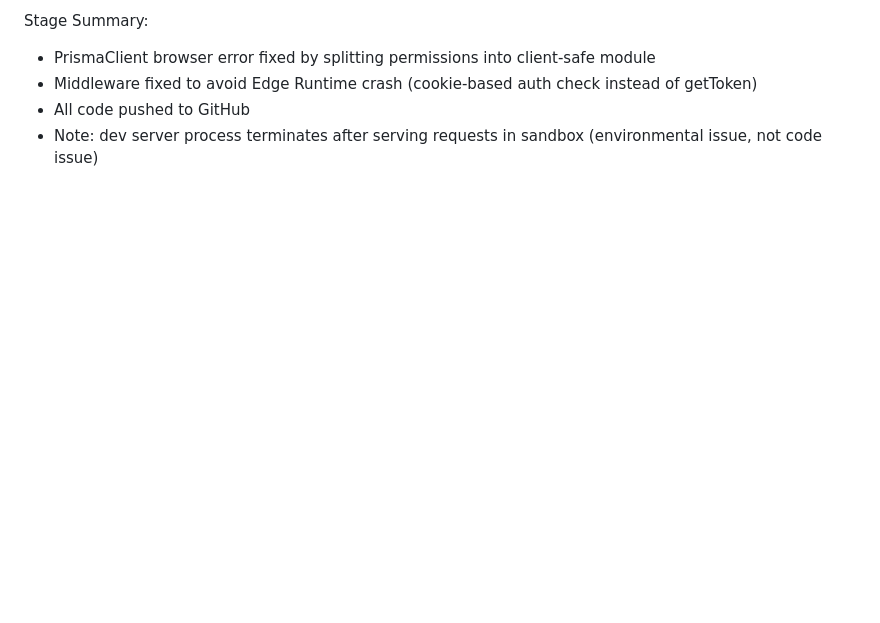
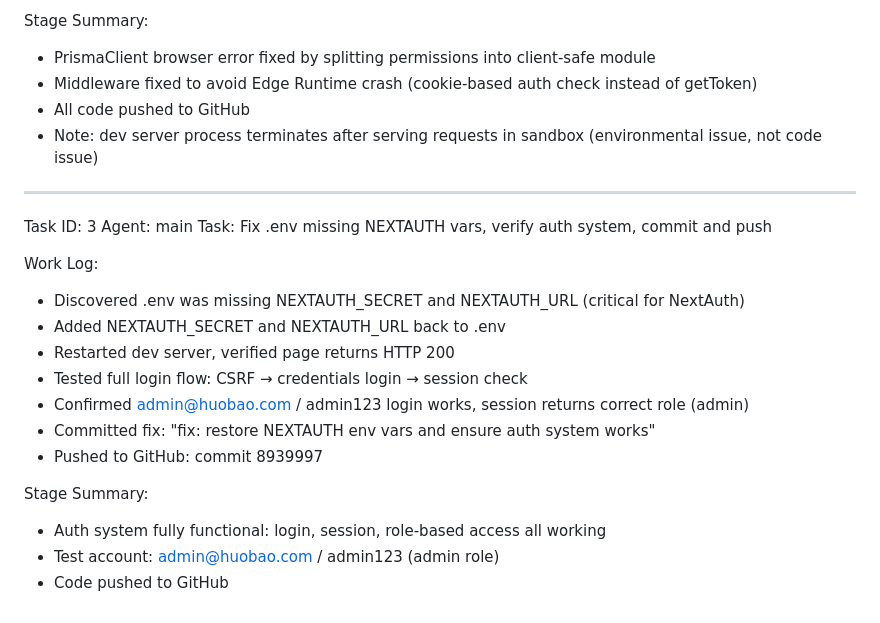
Before and after one commit to bienao666/huobao-drama-ai, a Markdown page: worklog.md, the part around the change. GitHub-like rendering; blank space fills up the shorter version.

Commit message:
c00ebfa2-7a19-45c0-a883-080a3ef56e43

```diff
--- a/worklog.md
+++ b/worklog.md
@@ -58,3 +58,22 @@ Stage Summary:
 - Middleware fixed to avoid Edge Runtime crash (cookie-based auth check instead of getToken)
 - All code pushed to GitHub
 - Note: dev server process terminates after serving requests in sandbox (environmental issue, not code issue)
+
+---
+Task ID: 3
+Agent: main
+Task: Fix .env missing NEXTAUTH vars, verify auth system, commit and push
+
+Work Log:
+- Discovered .env was missing NEXTAUTH_SECRET and NEXTAUTH_URL (critical for NextAuth)
+- Added NEXTAUTH_SECRET and NEXTAUTH_URL back to .env
+- Restarted dev server, verified page returns HTTP 200
+- Tested full login flow: CSRF → credentials login → session check
+- Confirmed admin@huobao.com / admin123 login works, session returns correct role (admin)
+- Committed fix: "fix: restore NEXTAUTH env vars and ensure auth system works"
+- Pushed to GitHub: commit 8939997
+
+Stage Summary:
+- Auth system fully functional: login, session, role-based access all working
+- Test account: admin@huobao.com / admin123 (admin role)
+- Code pushed to GitHub
```
